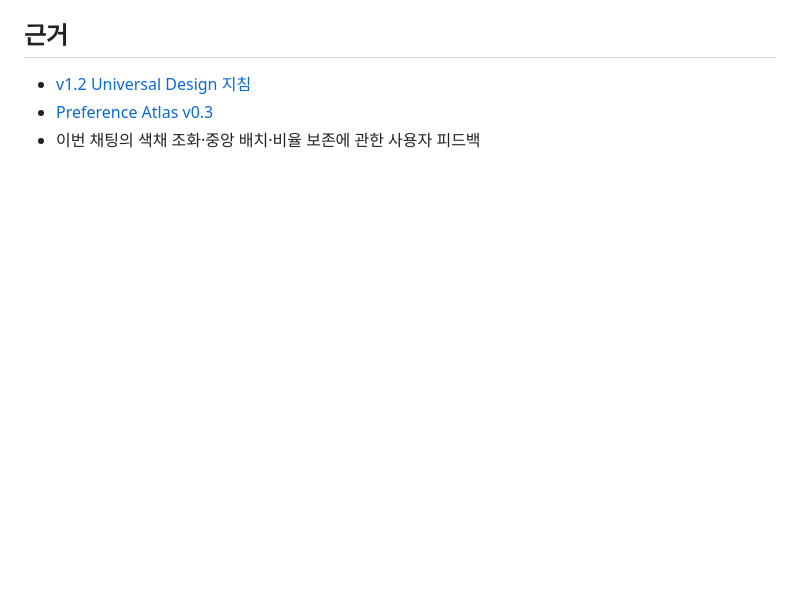
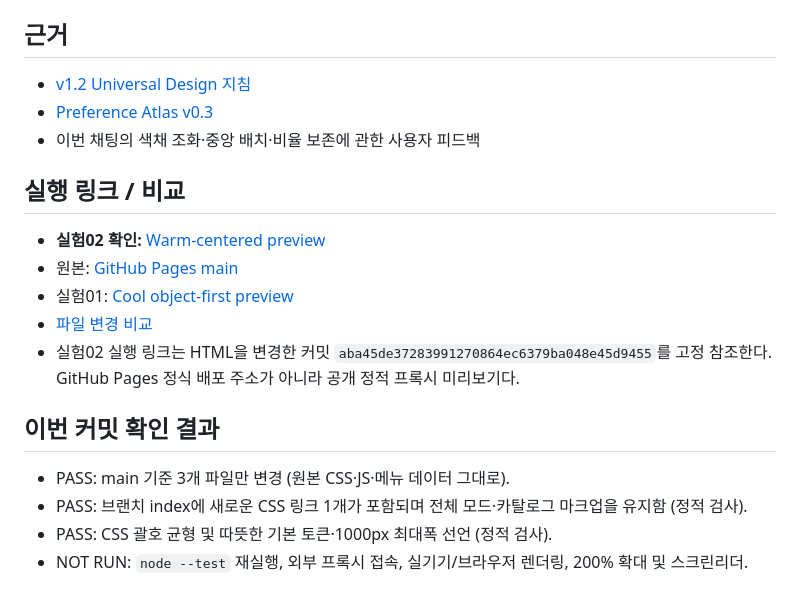
Before and after one commit to pchjesus/menu-roulette, a Markdown page: docs/DESIGN_EXPERIMENT_02_WARM_CENTERED.md, the part around the change. Rendered like a GitHub page; blank space fills up the shorter version.

Commit message:
docs(experiment): add fixed preview links and accurate validation status

```diff
--- a/docs/DESIGN_EXPERIMENT_02_WARM_CENTERED.md
+++ b/docs/DESIGN_EXPERIMENT_02_WARM_CENTERED.md
@@ -43,3 +43,18 @@
 - [v1.2 Universal Design 지침](https://github.com/pchjesus/design-kkakgi/blob/main/guidelines/universal/drafts/Universal_Visual_Design_UI_UX_Guidelines_v1.2.md)
 - [Preference Atlas v0.3](https://github.com/pchjesus/design-kkakgi/blob/main/references/PREFERENCE_ATLAS_v0.3_20261016.md)
 - 이번 채팅의 색채 조화·중앙 배치·비율 보존에 관한 사용자 피드백
+
+## 실행 링크 / 비교
+
+- **실험02 확인:** [Warm-centered preview](https://raw.githack.com/pchjesus/menu-roulette/aba45de37283991270864ec6379ba048e45d9455/index.html)
+- 원본: [GitHub Pages main](https://pchjesus.github.io/menu-roulette/)
+- 실험01: [Cool object-first preview](https://raw.githack.com/pchjesus/menu-roulette/1478a868278a72011161e6ec4e222eaf5af8ccb0/index.html)
+- [파일 변경 비교](https://github.com/pchjesus/menu-roulette/compare/main...experiment/design-kkakgi-v1.2-warm-centered)
+- 실험02 실행 링크는 HTML을 변경한 커밋 `aba45de37283991270864ec6379ba048e45d9455`를 고정 참조한다. GitHub Pages 정식 배포 주소가 아니라 공개 정적 프록시 미리보기다.
+
+## 이번 커밋 확인 결과
+
+- PASS: main 기준 3개 파일만 변경 (원본 CSS·JS·메뉴 데이터 그대로).
+- PASS: 브랜치 index에 새로운 CSS 링크 1개가 포함되며 전체 모드·카탈로그 마크업을 유지함 (정적 검사).
+- PASS: CSS 괄호 균형 및 따뜻한 기본 토큰·1000px 최대폭 선언 (정적 검사).
+- NOT RUN: `node --test` 재실행, 외부 프록시 접속, 실기기/브라우저 렌더링, 200% 확대 및 스크린리더.
```
